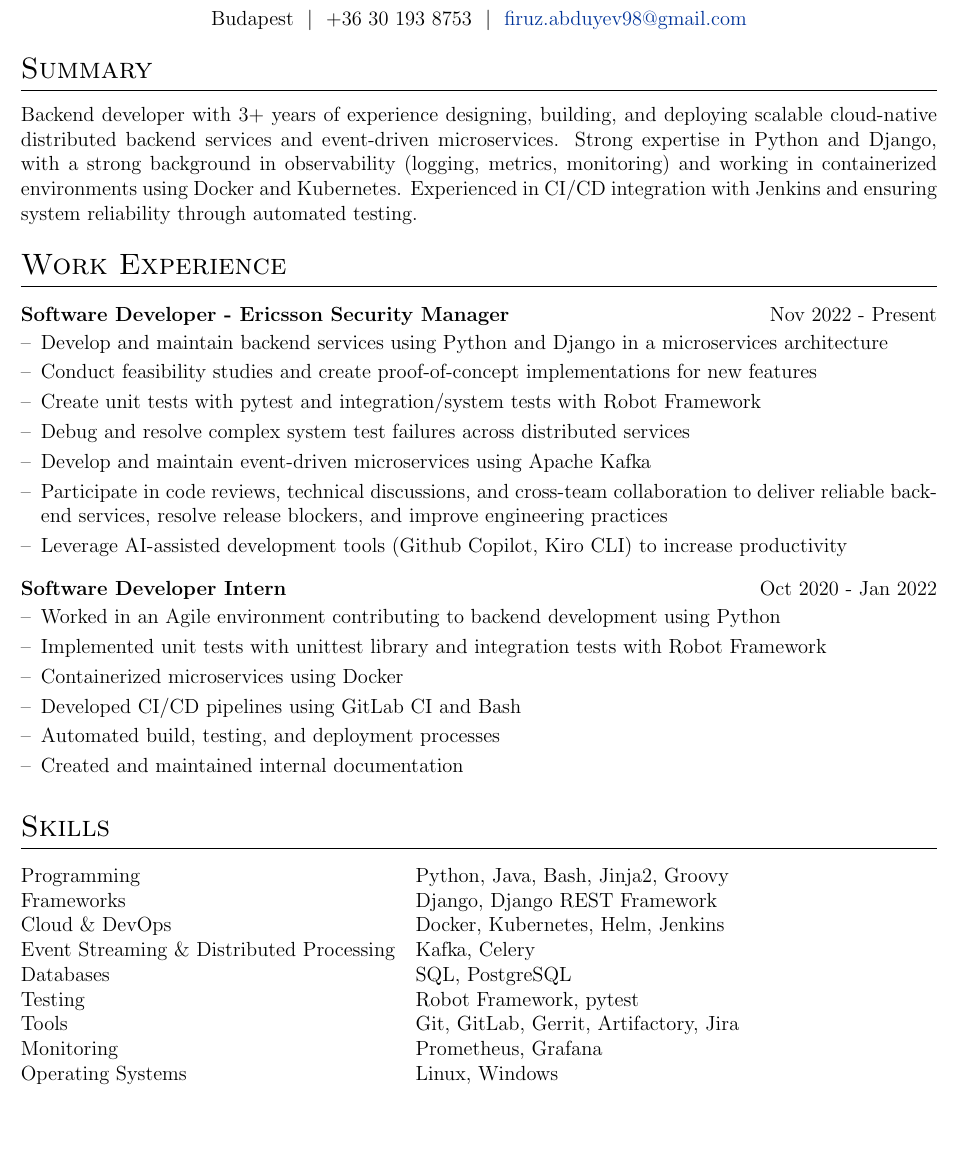
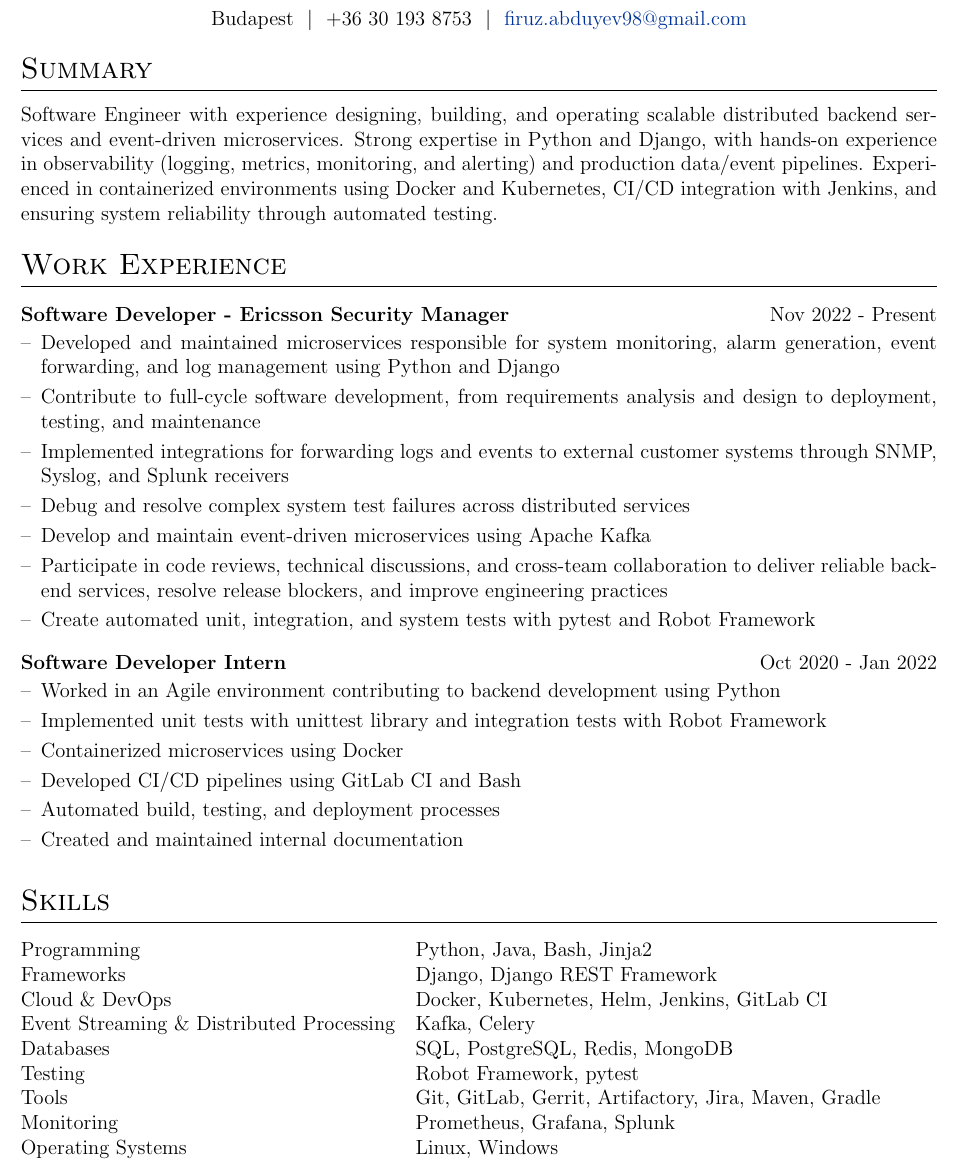
Before and after one commit to abduyev97/cv, a LaTeX CV (cv.tex): part of the page before the commit and part of page 1 of 2 after it, cut so that both start at the same text, the shorter picture padded with empty space. Compiled offline with pdfLaTeX.

Commit message:
Blackrock

```diff
--- a/cv.tex
+++ b/cv.tex
@@ -145,11 +145,7 @@ Budapest \ $|$ \ +36 30 193 8753 \ $|$ \
 %----------------------------------------------------------------------------------------
 
 \section{Summary}
-Backend developer with 3+ years of experience designing, building, and deploying scalable cloud-native
-distributed backend services and event-driven microservices. Strong expertise in Python and Django,
-with a strong background in observability (logging, metrics, monitoring) and working in containerized
-environments using Docker and Kubernetes. Experienced in CI/CD integration with Jenkins and ensuring system
-reliability through automated testing.
+Software Engineer with experience designing, building, and operating scalable distributed backend services and event-driven microservices. Strong expertise in Python and Django, with hands-on experience in observability (logging, metrics, monitoring, and alerting) and production data/event pipelines. Experienced in containerized environments using Docker and Kubernetes, CI/CD integration with Jenkins, and ensuring system reliability through automated testing.
 
 %----------------------------------------------------------------------------------------
 % WORK EXPERIENCE
@@ -158,14 +154,14 @@ reliability through automated testing.
 \section{Work Experience}
 
 \begin{joblong}{Software Developer - Ericsson Security Manager}{Nov 2022 - Present}
-\item Develop and maintain backend services using Python and Django in a microservices architecture
-\item Conduct feasibility studies and create proof-of-concept implementations for new features
-\item Create unit tests with pytest and integration/system tests with Robot Framework
+\item Developed and maintained microservices responsible for system monitoring, alarm generation, event forwarding, and log management using Python and Django
+\item Contribute to full-cycle software development, from requirements analysis and design to deployment, testing, and maintenance
+\item Implemented integrations for forwarding logs and events to external customer systems through SNMP, Syslog, and Splunk receivers
 \item Debug and resolve complex system test failures across distributed services
 \item Develop and maintain event-driven microservices using Apache Kafka
 \item Participate in code reviews, technical discussions, and cross-team collaboration to deliver reliable
 backend services, resolve release blockers, and improve engineering practices
-\item Leverage AI-assisted development tools (Github Copilot, Kiro CLI) to increase productivity
+\item Create automated unit, integration, and system tests with pytest and Robot Framework
 \end{joblong}
 
 \begin{joblong}{Software Developer Intern}{Oct 2020 - Jan 2022}
@@ -184,21 +180,21 @@ backend services, resolve release blockers, and improve engineering practices
 \section{Skills}
 
 \begin{tabularx}{\linewidth}{@{}l X@{}}
-Programming & Python, Java, Bash, Jinja2, Groovy \\
+Programming & Python, Java, Bash, Jinja2 \\
 
 Frameworks & Django, Django REST Framework \\
 
-Cloud \& DevOps & Docker, Kubernetes, Helm, Jenkins \\
+Cloud \& DevOps & Docker, Kubernetes, Helm, Jenkins, GitLab CI \\
 
 Event Streaming \& Distributed Processing & Kafka, Celery \\
 
-Databases & SQL, PostgreSQL \\
+Databases & SQL, PostgreSQL, Redis, MongoDB \\
 
 Testing & Robot Framework, pytest \\
 
-Tools & Git, GitLab, Gerrit, Artifactory, Jira \\
+Tools & Git, GitLab, Gerrit, Artifactory, Jira, Maven, Gradle \\
 
-Monitoring & Prometheus, Grafana \\
+Monitoring & Prometheus, Grafana, Splunk \\
 
 Operating Systems & Linux, Windows \\
 \end{tabularx}
```
